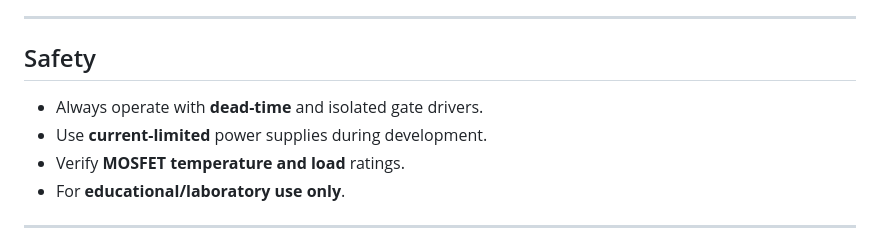
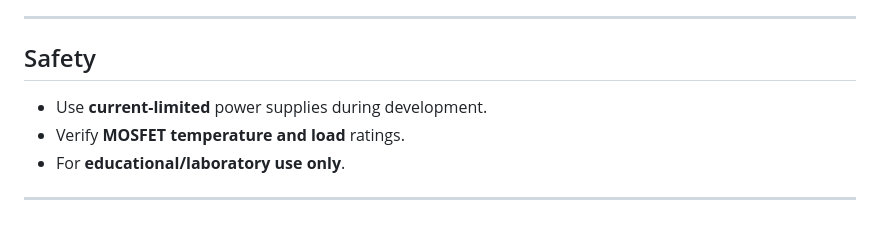
Before and after one commit to reinto1234/H_Bridge_PCB, a Markdown page: README.md, the part around the change. Rendered like a GitHub page.

```diff
--- a/README.md
+++ b/README.md
@@ -162,7 +162,6 @@ Overcurrent protection is implemented through the **INA228** fault pin:
 ---
 
 ## Safety
-- Always operate with **dead-time** and isolated gate drivers.
 - Use **current-limited** power supplies during development.
 - Verify **MOSFET temperature and load** ratings.
 - For **educational/laboratory use only**.
```
